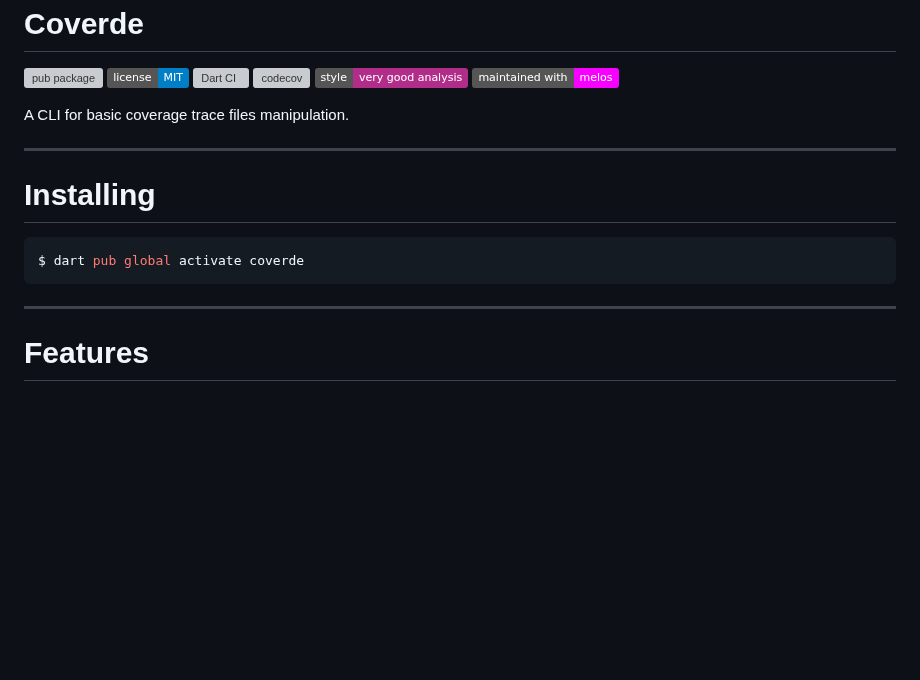
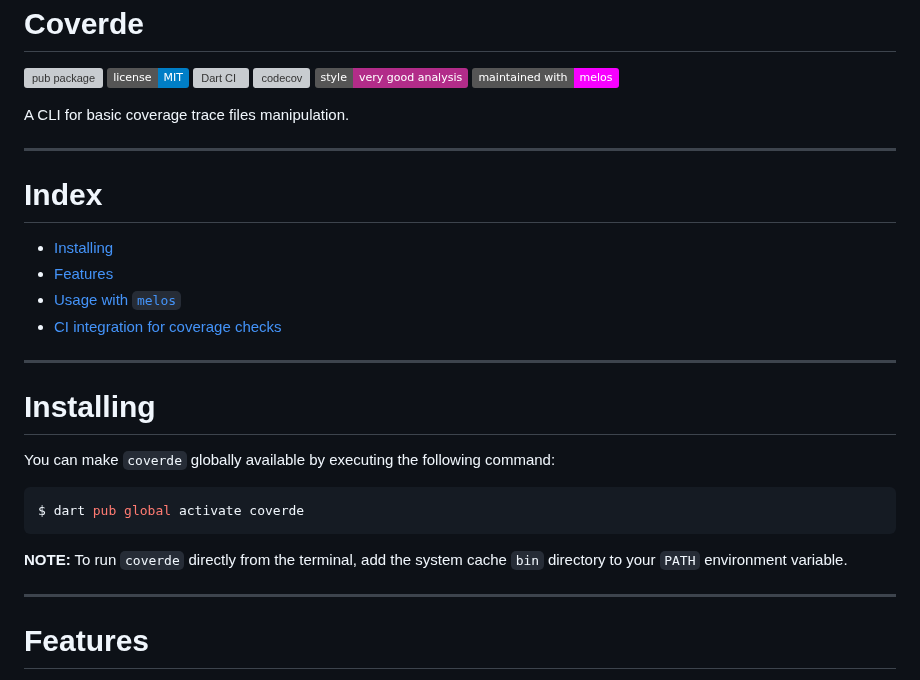
Before and after one commit to mrverdant13/coverde, a Markdown page: README.md, the part around one of its changes. Drawn GitHub-style; badges without logos; blank space fills up the shorter version; grey boxes are pictures that could not be loaded.

````diff
--- a/README.md
+++ b/README.md
@@ -11,11 +11,24 @@ A CLI for basic coverage trace files manipulation.
 
 ---
 
+# Index
+
+- [Installing](#installing)
+- [Features](#features)
+- [Usage with `melos`](#usage-with-melos)
+- [CI integration for coverage checks](#ci-integration-for-coverage-checks)
+
+---
+
 # Installing
+
+You can make `coverde` globally available by executing the following command:
 
 ```sh
 $ dart pub global activate coverde
 ```
+
+**NOTE:** To run `coverde` directly from the terminal, add the system cache `bin` directory to your `PATH` environment variable.
 
 ---
 
````
Also changed, not shown: other parts of README.md (+6 -0 lines), doc/check_result_fail.png (added), doc/check_result_pass.png (added).
